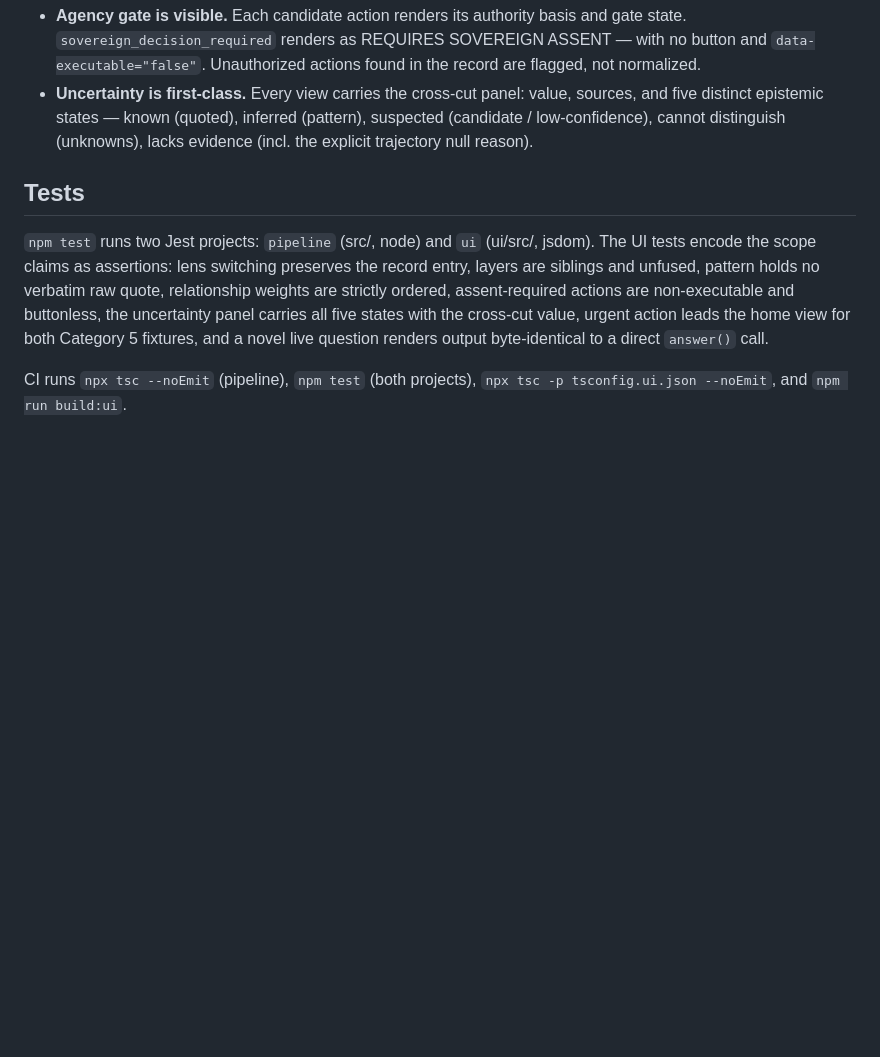
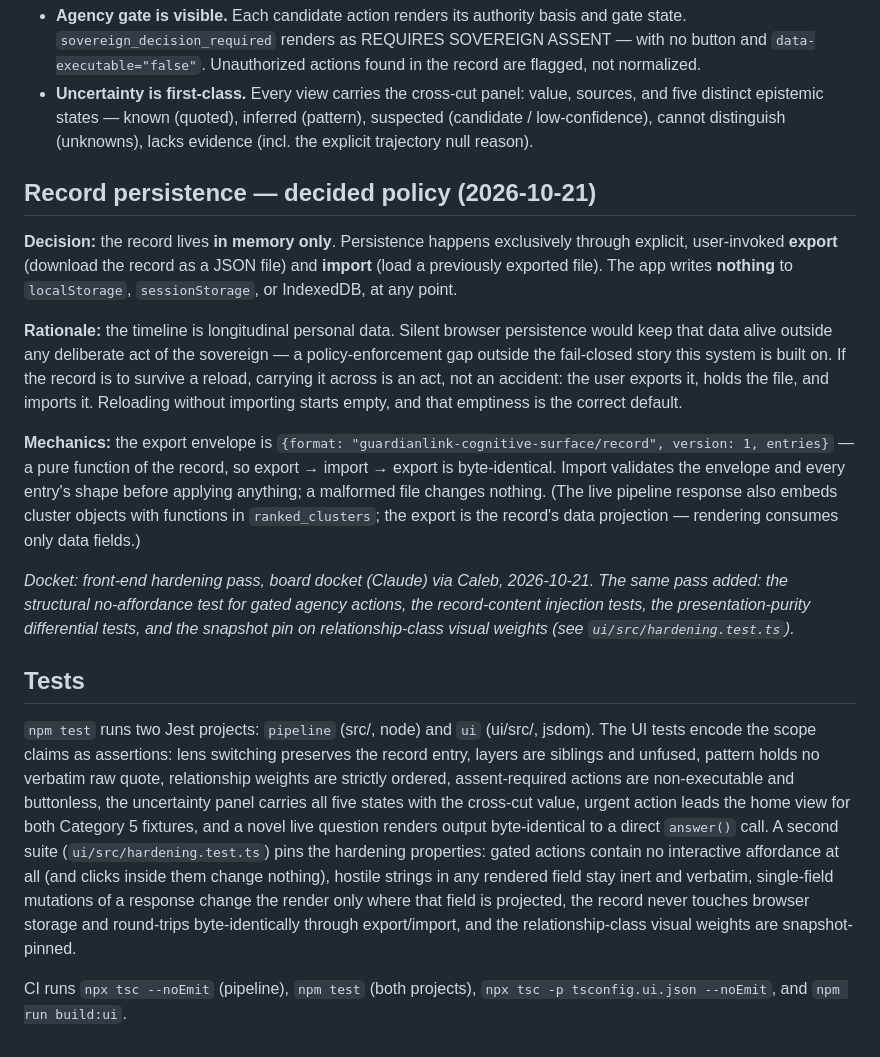
Before and after one commit to slipdirective-source/guardianlink-cognitive-surface, a Markdown page: ui/README.md, the part around the change. Drawn GitHub-style; blank space fills up the shorter version.

Commit message:
docs: record persistence decision (in-memory only, explicit export/import) + hardening suite

```diff
--- a/ui/README.md
+++ b/ui/README.md
@@ -59,6 +59,37 @@ npm run smoke:ui     # jsdom: boots the bundle, loads fixture 5.1, switches lens
   cannot distinguish (unknowns), lacks evidence (incl. the explicit
   trajectory null reason).
 
+## Record persistence — decided policy (2026-10-21)
+
+**Decision:** the record lives **in memory only**. Persistence happens
+exclusively through explicit, user-invoked **export** (download the
+record as a JSON file) and **import** (load a previously exported
+file). The app writes **nothing** to `localStorage`, `sessionStorage`,
+or IndexedDB, at any point.
+
+**Rationale:** the timeline is longitudinal personal data. Silent
+browser persistence would keep that data alive outside any deliberate
+act of the sovereign — a policy-enforcement gap outside the fail-closed
+story this system is built on. If the record is to survive a reload,
+carrying it across is an act, not an accident: the user exports it,
+holds the file, and imports it. Reloading without importing starts
+empty, and that emptiness is the correct default.
+
+**Mechanics:** the export envelope is
+`{format: "guardianlink-cognitive-surface/record", version: 1, entries}`
+— a pure function of the record, so export → import → export is
+byte-identical. Import validates the envelope and every entry's shape
+before applying anything; a malformed file changes nothing. (The live
+pipeline response also embeds cluster objects with functions in
+`ranked_clusters`; the export is the record's data projection —
+rendering consumes only data fields.)
+
+_Docket: front-end hardening pass, board docket (Claude) via Caleb,
+2026-10-21. The same pass added: the structural no-affordance test for
+gated agency actions, the record-content injection tests, the
+presentation-purity differential tests, and the snapshot pin on
+relationship-class visual weights (see `ui/src/hardening.test.ts`)._
+
 ## Tests
 
 `npm test` runs two Jest projects: `pipeline` (src/, node) and `ui`
@@ -69,7 +100,14 @@ strictly ordered, assent-required actions are non-executable and
 buttonless, the uncertainty panel carries all five states with the
 cross-cut value, urgent action leads the home view for both Category 5
 fixtures, and a novel live question renders output byte-identical to a
-direct `answer()` call.
+direct `answer()` call. A second suite (`ui/src/hardening.test.ts`)
+pins the hardening properties: gated actions contain no interactive
+affordance at all (and clicks inside them change nothing), hostile
+strings in any rendered field stay inert and verbatim, single-field
+mutations of a response change the render only where that field is
+projected, the record never touches browser storage and round-trips
+byte-identically through export/import, and the relationship-class
+visual weights are snapshot-pinned.
 
 CI runs `npx tsc --noEmit` (pipeline), `npm test` (both projects),
 `npx tsc -p tsconfig.ui.json --noEmit`, and `npm run build:ui`.
```
